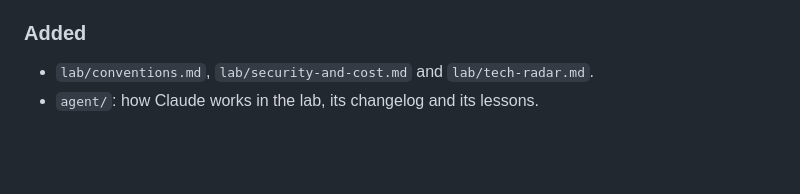
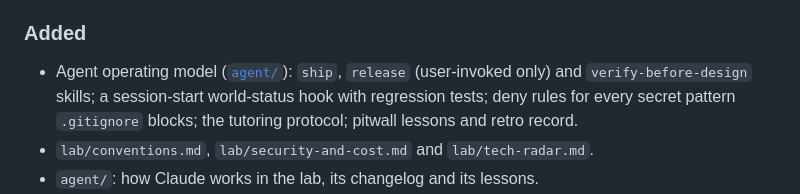
Before and after one commit to TomasRipsky/data-engineering-lab, a Markdown page: CHANGELOG.md, the part around the change. Drawn GitHub-style; blank space fills up the shorter version.

Commit message:
docs(lab): changelog for the agent operating model
Refs #34

Co-Authored-By: Claude Opus 5.5 <noreply@anthropic.com>

```diff
--- a/CHANGELOG.md
+++ b/CHANGELOG.md
@@ -11,6 +11,7 @@ Format: [Keep a Changelog](https://keepachangelog.com/en/1.1.0/); versioning: [S
 - ruff skips specs and plans (`extend-exclude` in each project's ruff config and a root `ruff.toml`): they are records, not code.
 
 ### Added
+- Agent operating model ([`agent/`](agent/)): `ship`, `release` (user-invoked only) and `verify-before-design` skills; a session-start world-status hook with regression tests; deny rules for every secret pattern `.gitignore` blocks; the tutoring protocol; pitwall lessons and retro record.
 - `lab/conventions.md`, `lab/security-and-cost.md` and `lab/tech-radar.md`.
 - `agent/`: how Claude works in the lab, its changelog and its lessons.
 - Project template: `docs/guide.md` (how it works inside) and `docs/design/`; `new-project` checks that the chosen stack is industry-standard.
```
